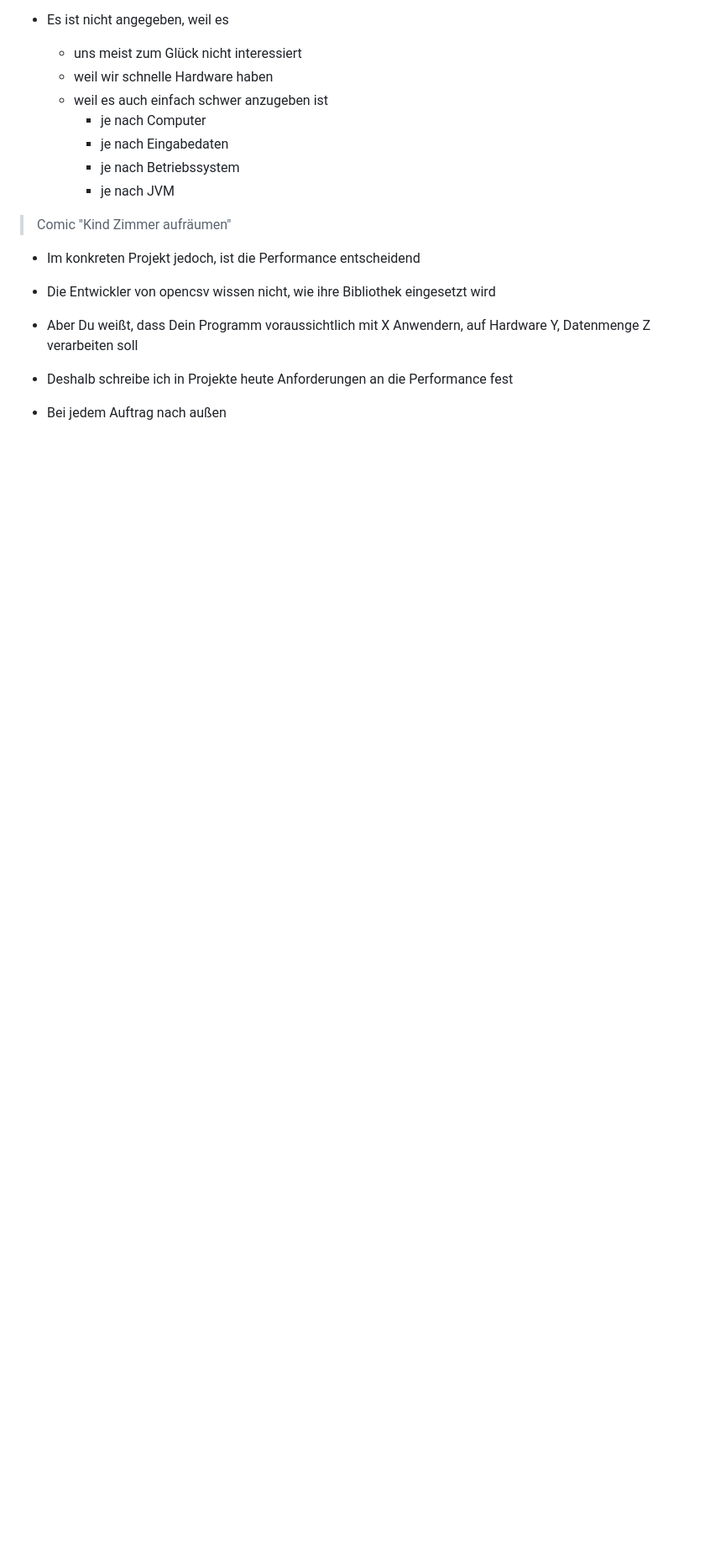
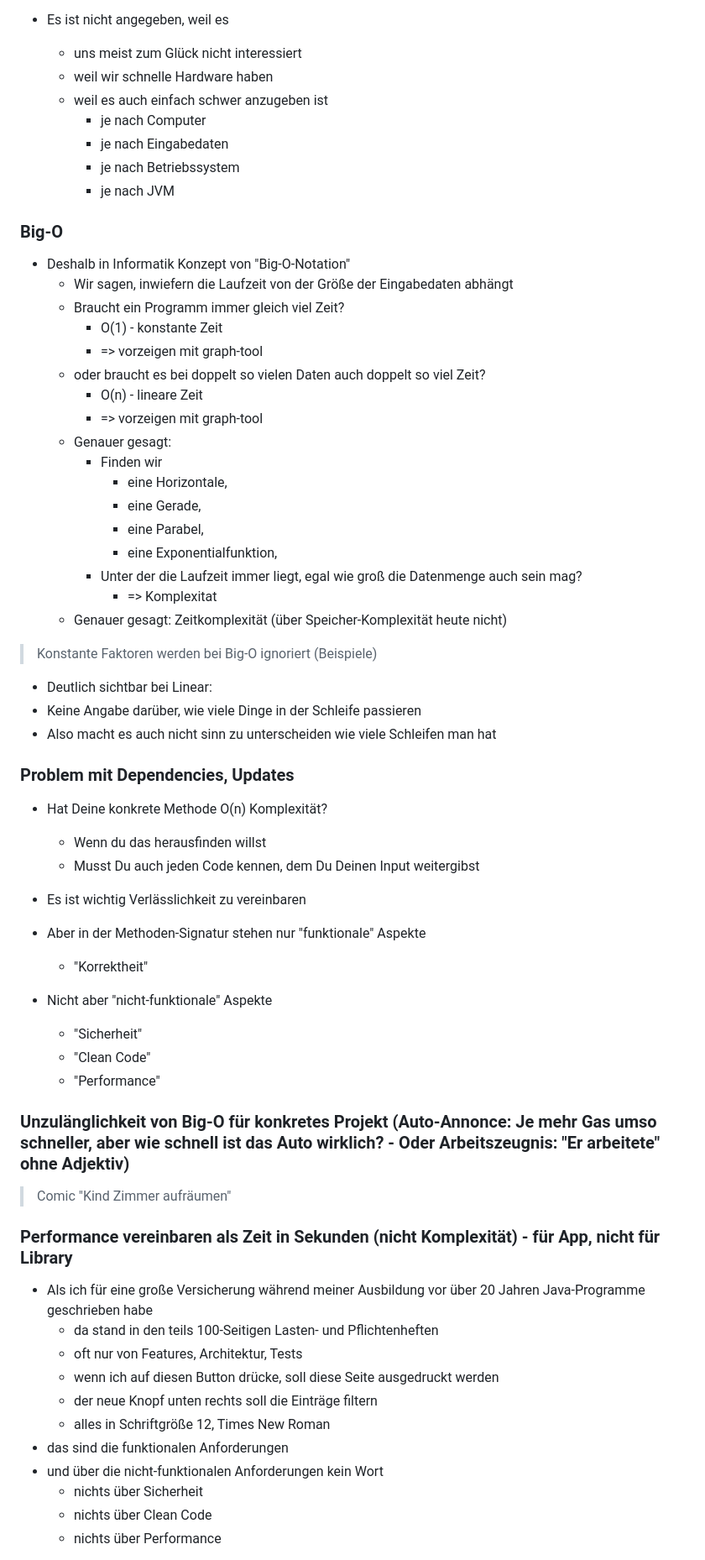
Before and after one commit to bartfastiel/jug-muc-2026-performance, a Markdown page: talk/README.md, the part around one of its changes. Shown at 84% size. GitHub-like rendering; blank space fills up the shorter version.

```diff
--- a/talk/README.md
+++ b/talk/README.md
@@ -126,10 +96,63 @@
     * je nach Betriebssystem
     * je nach JVM
 
+### Big-O
+
+* Deshalb in Informatik Konzept von "Big-O-Notation"
+  * Wir sagen, inwiefern die Laufzeit von der Größe der Eingabedaten abhängt
+  * Braucht ein Programm immer gleich viel Zeit?
+    * O(1) - konstante Zeit
+    * => vorzeigen mit graph-tool
+  * oder braucht es bei doppelt so vielen Daten auch doppelt so viel Zeit?
+    * O(n) - lineare Zeit
+    * => vorzeigen mit graph-tool
+  * Genauer gesagt:
+    * Finden wir
+      * eine Horizontale,
+      * eine Gerade,
+      * eine Parabel,
+      * eine Exponentialfunktion,
+    * Unter der die Laufzeit immer liegt, egal wie groß die Datenmenge auch sein mag?
+      * => Komplexitat
+  * Genauer gesagt: Zeitkomplexität (über Speicher-Komplexität heute nicht)
+
+> Konstante Faktoren werden bei Big-O ignoriert (Beispiele)
+
+* Deutlich sichtbar bei Linear:
+* Keine Angabe darüber, wie viele Dinge in der Schleife passieren
+* Also macht es auch nicht sinn zu unterscheiden wie viele Schleifen man hat
+
+### Problem mit Dependencies, Updates
+
+* Hat Deine konkrete Methode O(n) Komplexität?
+  * Wenn du das herausfinden willst
+  * Musst Du auch jeden Code kennen, dem Du Deinen Input weitergibst
+
+* Es ist wichtig Verlässlichkeit zu vereinbaren
+* Aber in der Methoden-Signatur stehen nur "funktionale" Aspekte
+  * "Korrektheit"
+* Nicht aber "nicht-funktionale" Aspekte
+  * "Sicherheit"
+  * "Clean Code"
+  * "Performance"
+
+### Unzulänglichkeit von Big-O für konkretes Projekt (Auto-Annonce: Je mehr Gas umso schneller, aber wie schnell ist das Auto wirklich? - Oder Arbeitszeugnis: "Er arbeitete" ohne Adjektiv)
+
 > Comic "Kind Zimmer aufräumen"
 
-* Im konkreten Projekt jedoch, ist die Performance entscheidend
-* Die Entwickler von opencsv wissen nicht, wie ihre Bibliothek eingesetzt wird
-* Aber Du weißt, dass Dein Programm voraussichtlich mit X Anwendern, auf Hardware Y, Datenmenge Z verarbeiten soll
-* Deshalb schreibe ich in Projekte heute Anforderungen an die Performance fest
-* Bei jedem Auftrag nach außen
+### Performance vereinbaren als Zeit in Sekunden (nicht Komplexität) - für App, nicht für Library
+
+
+* Als ich für eine große Versicherung während meiner Ausbildung vor über 20 Jahren Java-Programme geschrieben habe
+  * da stand in den teils 100-Seitigen Lasten- und Pflichtenheften
+  * oft nur von Features, Architektur, Tests
+  * wenn ich auf diesen Button drücke, soll diese Seite ausgedruckt werden
+  * der neue Knopf unten rechts soll die Einträge filtern
+  * alles in Schriftgröße 12, Times New Roman
+* das sind die funktionalen Anforderungen
+* und über die nicht-funktionalen Anforderungen kein Wort
+  * nichts über Sicherheit
+  * nichts über Clean Code
+  * nichts über Performance
+
+
```
Also changed, not shown: other parts of talk/README.md (+161 -120 lines).
